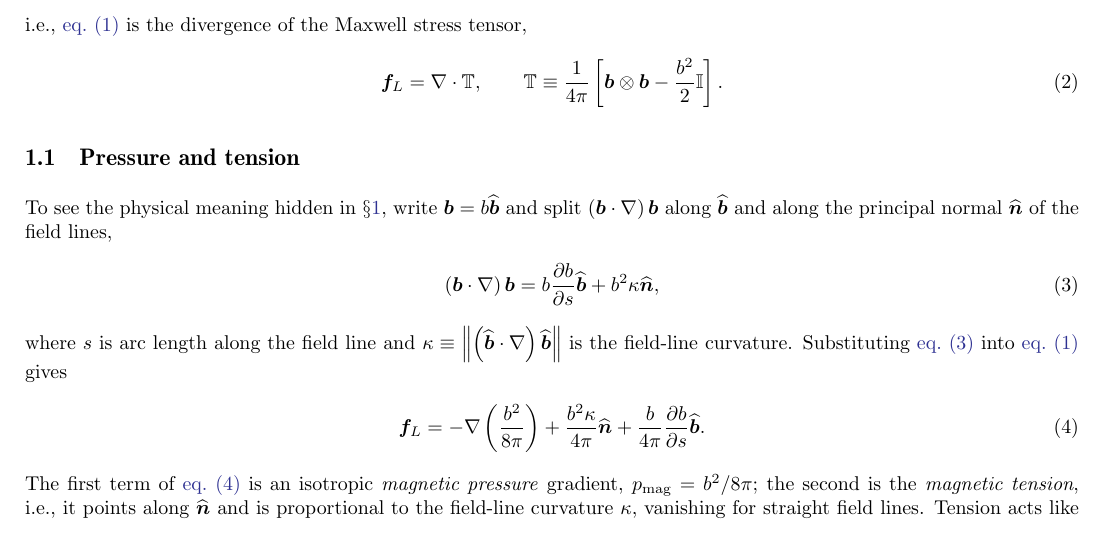
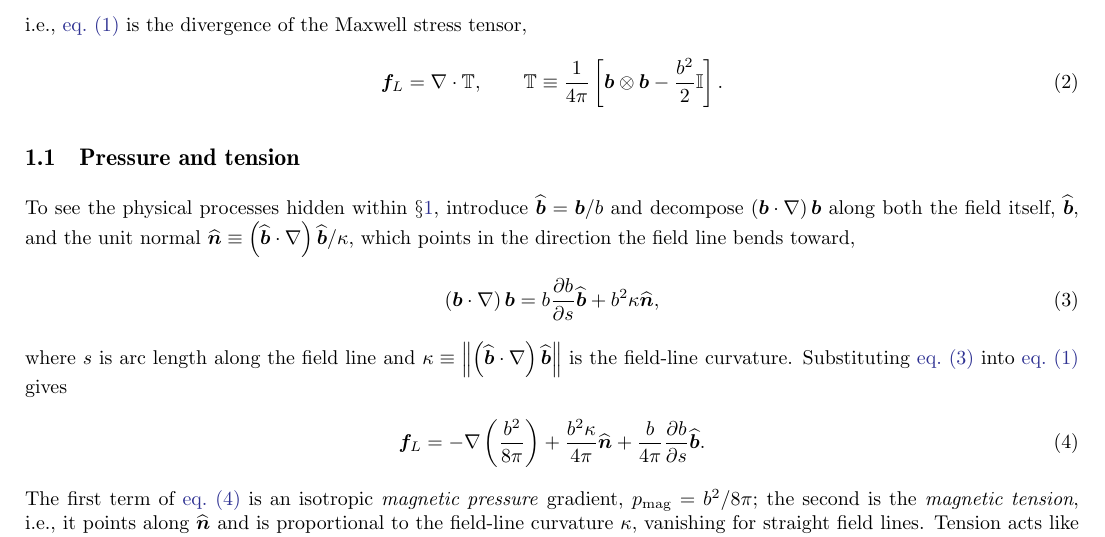
Before and after one commit to AstroKriel/LatexTemplates, a LaTeX problem sheet (example.tex): part of the page, cut so that both start at the same text. Compiled offline with pdfLaTeX.

Commit message:
fix(example.tex): define the unit normal properly as the curvature vector normalised by kappa; fix run-on sentence.

```diff
--- a/example.tex
+++ b/example.tex
@@ -35,7 +35,7 @@ where $\mVector{b}$ is the magnetic field. Using the identity $\rbrac{\mCurl{\mV
 \subsection{Pressure and tension}
 \label{sec:magnetic-tension:decomposition}
 
-To see the physical meaning hidden in \S\ref{sec:magnetic-tension}, write $\mVector{b} = b \mVectorUnit{b}$ and split $\rbrac{\mVector{b}\cdot\nabla}\mVector{b}$ along $\mVectorUnit{b}$ and along the principal normal $\mVectorUnit{n}$ of the field lines,
+To see the physical processes hidden within \S\ref{sec:magnetic-tension}, introduce $\mVectorUnit{b} = \mVector{b} / b$ and decompose $\rbrac{\mVector{b}\cdot\nabla}\mVector{b}$ along both the field itself, $\mVectorUnit{b}$, and the unit normal $\mVectorUnit{n} \equiv \rbrac{\mVectorUnit{b}\cdot\nabla}\mVectorUnit{b} / \kappa$, which points in the direction the field line bends toward,
 \begin{align}
     \rbrac{\mVector{b}\cdot\nabla}\mVector{b}
     = b \mppFrac{b}{s} \mVectorUnit{b}
```
